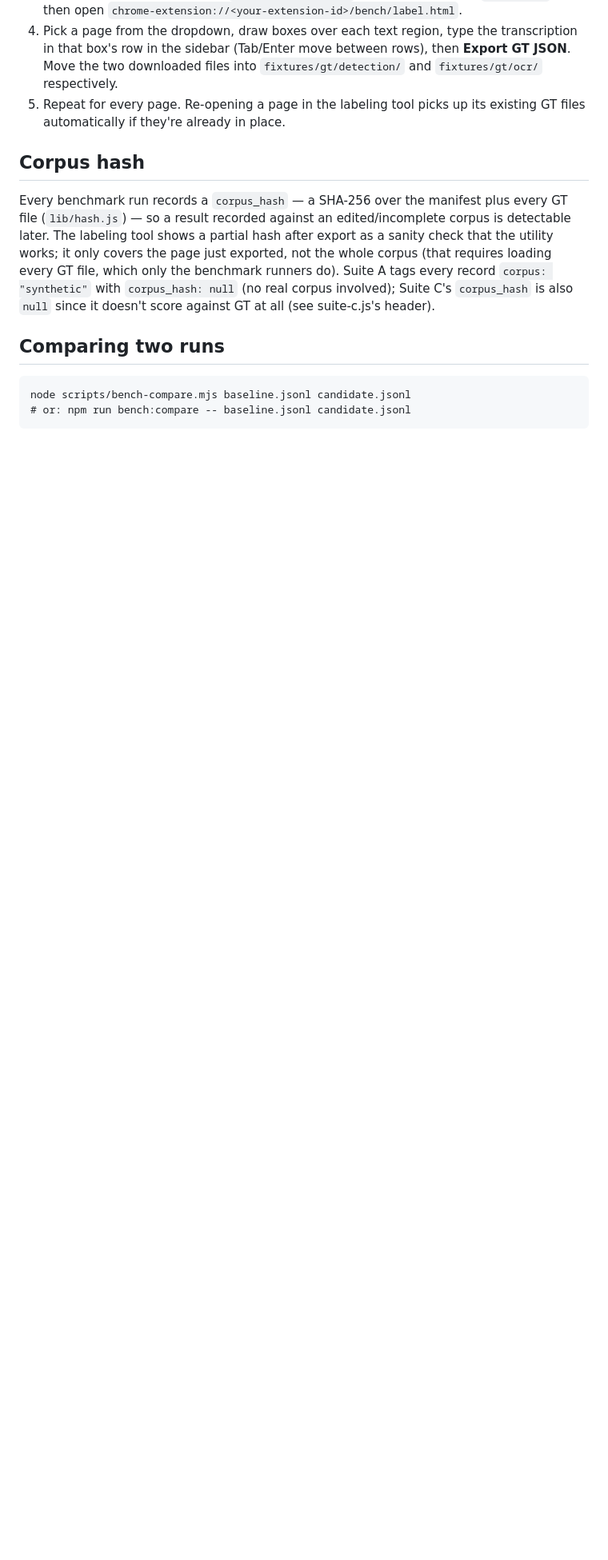
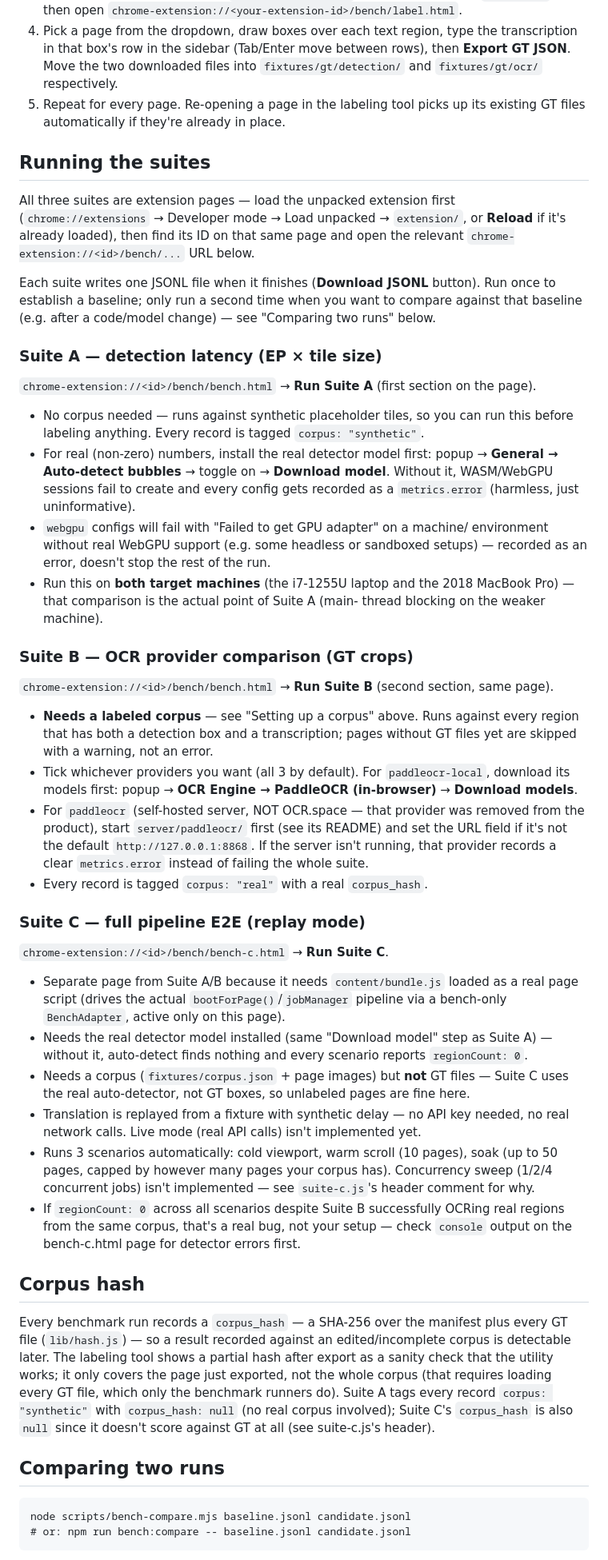
Before and after one commit to naeminhye/webtoon-translator, a Markdown page: extension/bench/README.md, the part around the change. Shown at 80% size. GitHub-like rendering; blank space fills up the shorter version.

Commit message:
Document how to run each benchmark suite in bench/README.md
Adds a "Running the suites" section with per-suite prerequisites
(model downloads, PaddleOCR server setup, corpus/GT requirements),
the extension page URL for each, and known gotchas surfaced while
testing against a real corpus (webgpu failing without real GPU
support, providers failing gracefully without their model/server,
and the now-fixed Suite C zero-region bug).

Co-Authored-By: Claude Sonnet 5 <noreply@anthropic.com>
Claude-Session: https://claude.ai/code/session_01PpLyih5domPCHQvMxwNx6N

```diff
--- a/extension/bench/README.md
+++ b/extension/bench/README.md
@@ -71,6 +71,80 @@ scripts/bench-compare.mjs             diffs two JSONL files, flags regressions
 5. Repeat for every page. Re-opening a page in the labeling tool picks up
    its existing GT files automatically if they're already in place.
 
+## Running the suites
+
+All three suites are extension pages — load the unpacked extension first
+(`chrome://extensions` → Developer mode → Load unpacked → `extension/`, or
+**Reload** if it's already loaded), then find its ID on that same page and
+open the relevant `chrome-extension://<id>/bench/...` URL below.
+
+Each suite writes one JSONL file when it finishes (**Download JSONL**
+button). Run once to establish a baseline; only run a second time when you
+want to compare against that baseline (e.g. after a code/model change) —
+see "Comparing two runs" below.
+
+### Suite A — detection latency (EP × tile size)
+
+`chrome-extension://<id>/bench/bench.html` → **Run Suite A** (first
+section on the page).
+
+- No corpus needed — runs against synthetic placeholder tiles, so you can
+  run this before labeling anything. Every record is tagged
+  `corpus: "synthetic"`.
+- For real (non-zero) numbers, install the real detector model first:
+  popup → **General → Auto-detect bubbles** → toggle on → **Download
+  model**. Without it, WASM/WebGPU sessions fail to create and every config
+  gets recorded as a `metrics.error` (harmless, just uninformative).
+- `webgpu` configs will fail with "Failed to get GPU adapter" on a machine/
+  environment without real WebGPU support (e.g. some headless or sandboxed
+  setups) — recorded as an error, doesn't stop the rest of the run.
+- Run this on **both target machines** (the i7-1255U laptop and the 2018
+  MacBook Pro) — that comparison is the actual point of Suite A (main-
+  thread blocking on the weaker machine).
+
+### Suite B — OCR provider comparison (GT crops)
+
+`chrome-extension://<id>/bench/bench.html` → **Run Suite B** (second
+section, same page).
+
+- **Needs a labeled corpus** — see "Setting up a corpus" above. Runs
+  against every region that has both a detection box and a transcription;
+  pages without GT files yet are skipped with a warning, not an error.
+- Tick whichever providers you want (all 3 by default). For
+  `paddleocr-local`, download its models first: popup → **OCR Engine →
+  PaddleOCR (in-browser)** → **Download models**.
+- For `paddleocr` (self-hosted server, NOT OCR.space — that provider was
+  removed from the product), start `server/paddleocr/` first (see its
+  README) and set the URL field if it's not the default
+  `http://127.0.0.1:8868`. If the server isn't running, that provider
+  records a clear `metrics.error` instead of failing the whole suite.
+- Every record is tagged `corpus: "real"` with a real `corpus_hash`.
+
+### Suite C — full pipeline E2E (replay mode)
+
+`chrome-extension://<id>/bench/bench-c.html` → **Run Suite C**.
+
+- Separate page from Suite A/B because it needs `content/bundle.js` loaded
+  as a real page script (drives the actual `bootForPage()`/`jobManager`
+  pipeline via a bench-only `BenchAdapter`, active only on this page).
+- Needs the real detector model installed (same "Download model" step as
+  Suite A) — without it, auto-detect finds nothing and every scenario
+  reports `regionCount: 0`.
+- Needs a corpus (`fixtures/corpus.json` + page images) but **not** GT
+  files — Suite C uses the real auto-detector, not GT boxes, so unlabeled
+  pages are fine here.
+- Translation is replayed from a fixture with synthetic delay — no API key
+  needed, no real network calls. Live mode (real API calls) isn't
+  implemented yet.
+- Runs 3 scenarios automatically: cold viewport, warm scroll (10 pages),
+  soak (up to 50 pages, capped by however many pages your corpus has).
+  Concurrency sweep (1/2/4 concurrent jobs) isn't implemented — see
+  `suite-c.js`'s header comment for why.
+- If `regionCount: 0` across all scenarios despite Suite B successfully
+  OCRing real regions from the same corpus, that's a real bug, not your
+  setup — check `console` output on the bench-c.html page for detector
+  errors first.
+
 ## Corpus hash
 
 Every benchmark run records a `corpus_hash` — a SHA-256 over the manifest
```
